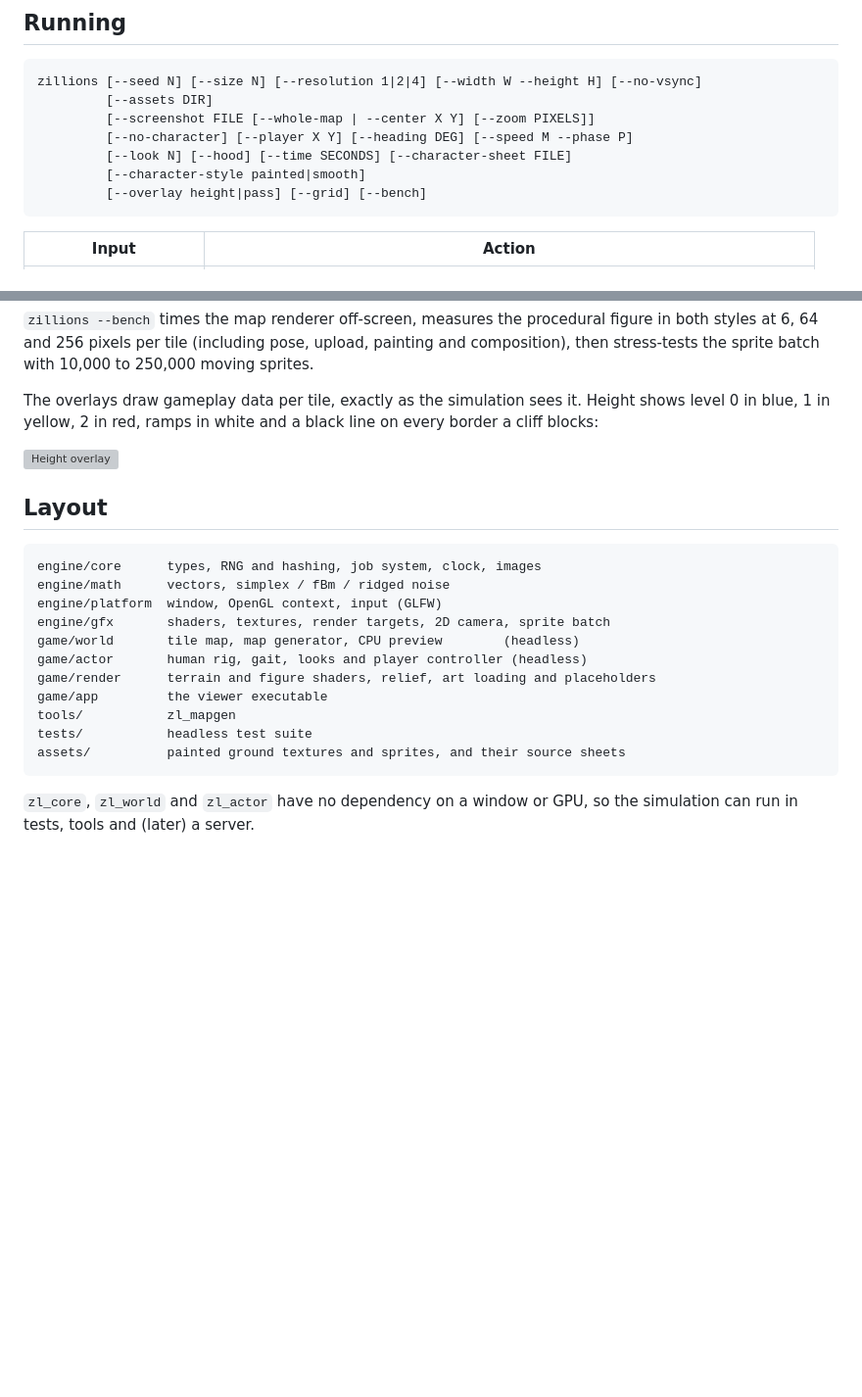
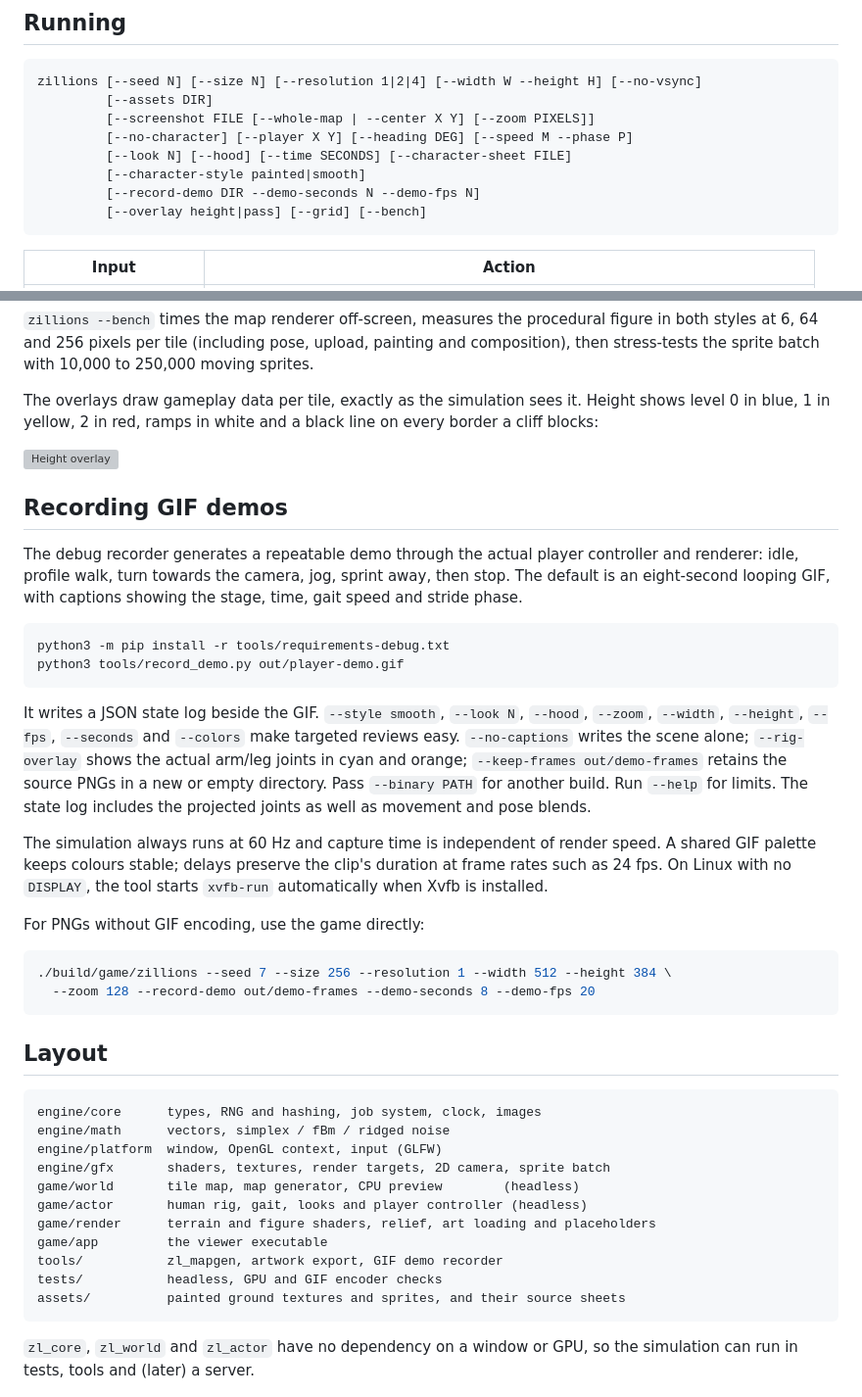
Before and after one commit to mariajunqueiramirandas-cpu/zillions, a Markdown page: README.md, 2 parts joined by grey strips. Shown at 98% size. GitHub-like rendering; blank space fills up the shorter version; grey boxes are pictures that could not be loaded.

Commit message:
Add GIF demo recording and repair arm animation

````diff
--- a/README.md
+++ b/README.md
@@ -74,6 +74,7 @@ zillions [--seed N] [--size N] [--resolution 1|2|4] [--width W --height H] [--no
          [--no-character] [--player X Y] [--heading DEG] [--speed M --phase P]
          [--look N] [--hood] [--time SECONDS] [--character-sheet FILE]
          [--character-style painted|smooth]
+         [--record-demo DIR --demo-seconds N --demo-fps N]
          [--overlay height|pass] [--grid] [--bench]
 ```
 
@@ -124,6 +125,38 @@ line on every border a cliff blocks:
 
 ![Height overlay](docs/screenshots/overlay-height.jpg)
 
+## Recording GIF demos
+
+The debug recorder generates a repeatable demo through the actual player
+controller and renderer: idle, profile walk, turn towards the camera, jog,
+sprint away, then stop. The default is an eight-second looping GIF, with
+captions showing the stage, time, gait speed and stride phase.
+
+```sh
+python3 -m pip install -r tools/requirements-debug.txt
+python3 tools/record_demo.py out/player-demo.gif
+```
+
+It writes a JSON state log beside the GIF. `--style smooth`, `--look N`,
+`--hood`, `--zoom`, `--width`, `--height`, `--fps`, `--seconds` and `--colors`
+make targeted reviews easy. `--no-captions` writes the scene alone;
+`--rig-overlay` shows the actual arm/leg joints in cyan and orange;
+`--keep-frames out/demo-frames` retains the source PNGs in a new or empty
+directory. Pass `--binary PATH` for another build. Run `--help` for limits.
+The state log includes the projected joints as well as movement and pose blends.
+
+The simulation always runs at 60 Hz and capture time is independent of render
+speed. A shared GIF palette keeps colours stable; delays preserve the clip's
+duration at frame rates such as 24 fps. On Linux with no `DISPLAY`, the tool
+starts `xvfb-run` automatically when Xvfb is installed.
+
+For PNGs without GIF encoding, use the game directly:
+
+```sh
+./build/game/zillions --seed 7 --size 256 --resolution 1 --width 512 --height 384 \
+  --zoom 128 --record-demo out/demo-frames --demo-seconds 8 --demo-fps 20
+```
+
 ## Layout
 
 ```
@@ -135,8 +168,8 @@ game/world       tile map, map generator, CPU preview        (headless)
 game/actor       human rig, gait, looks and player controller (headless)
 game/render      terrain and figure shaders, relief, art loading and placeholders
 game/app         the viewer executable
-tools/           zl_mapgen
-tests/           headless test suite
+tools/           zl_mapgen, artwork export, GIF demo recorder
+tests/           headless, GPU and GIF encoder checks
 assets/          painted ground textures and sprites, and their source sheets
 ```
 
````
Also changed, not shown: other parts of README.md (+1 -1 lines), docs/TODO.md (+20 -0 lines), docs/character.md (+56 -6 lines), docs/character/in-scene.jpg, docs/character/styles.jpg, 13 other files.
